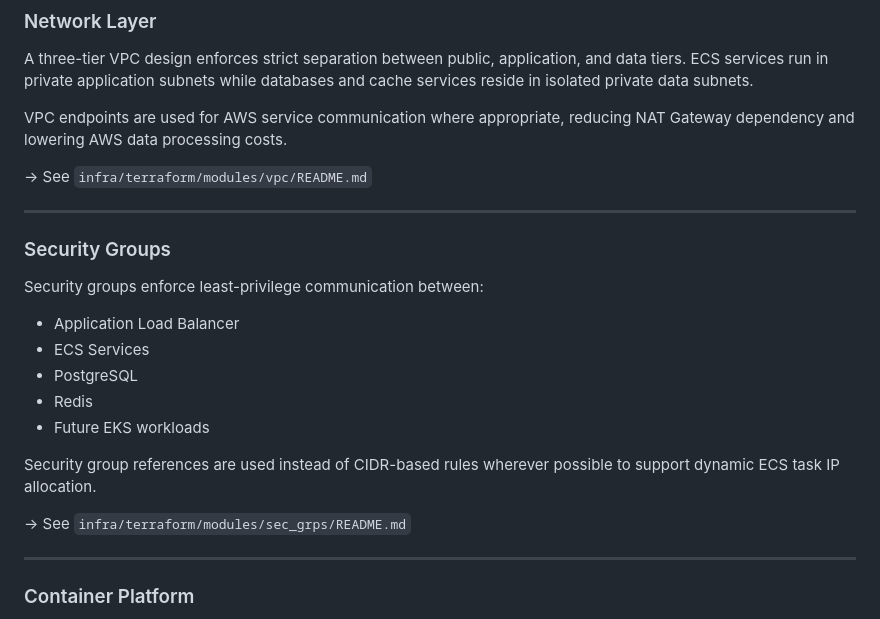
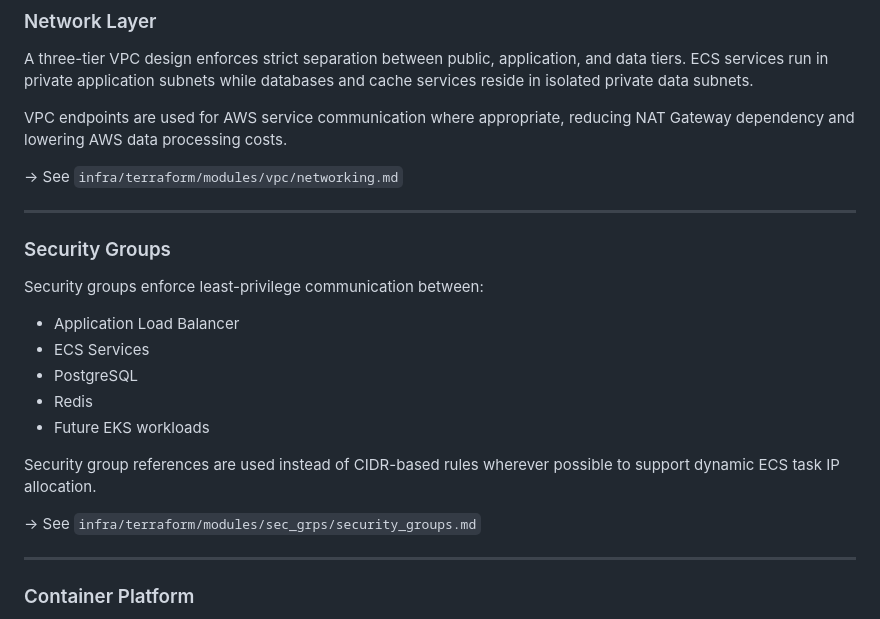
Before and after one commit to amaruxia42/streaming-platform, a Markdown page: README.md, the part around the change. Drawn GitHub-style.

Commit message:
Fixed module markdown typos in README.md

```diff
--- a/README.md
+++ b/README.md
@@ -202,7 +202,7 @@ databases and cache services reside in isolated private data subnets.
 VPC endpoints are used for AWS service communication where appropriate,
 reducing NAT Gateway dependency and lowering AWS data processing costs.
 
-→ See `infra/terraform/modules/vpc/README.md`
+→ See `infra/terraform/modules/vpc/networking.md`
 
 ---
 
@@ -219,7 +219,7 @@ Security groups enforce least-privilege communication between:
 Security group references are used instead of CIDR-based rules wherever
 possible to support dynamic ECS task IP allocation.
 
-→ See `infra/terraform/modules/sec_grps/README.md`
+→ See `infra/terraform/modules/sec_grps/security_groups.md`
 
 ---
 
```
Also changed, not shown: 1 other file.
